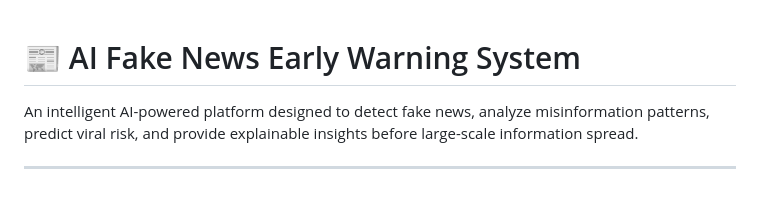
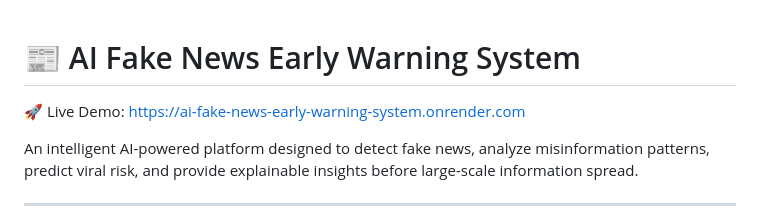
Before and after one commit to Ahammadbi123/AI_FAKE_NEWS_EARLY_WARNING_SYSTEM, a Markdown page: README.md, the part around the change. Drawn GitHub-style; blank space fills up the shorter version.

```diff
--- a/README.md
+++ b/README.md
@@ -1,4 +1,6 @@
 # 📰 AI Fake News Early Warning System
+
+🚀 Live Demo: https://ai-fake-news-early-warning-system.onrender.com
 
 An intelligent AI-powered platform designed to detect fake news, analyze misinformation patterns, predict viral risk, and provide explainable insights before large-scale information spread.
 
```
